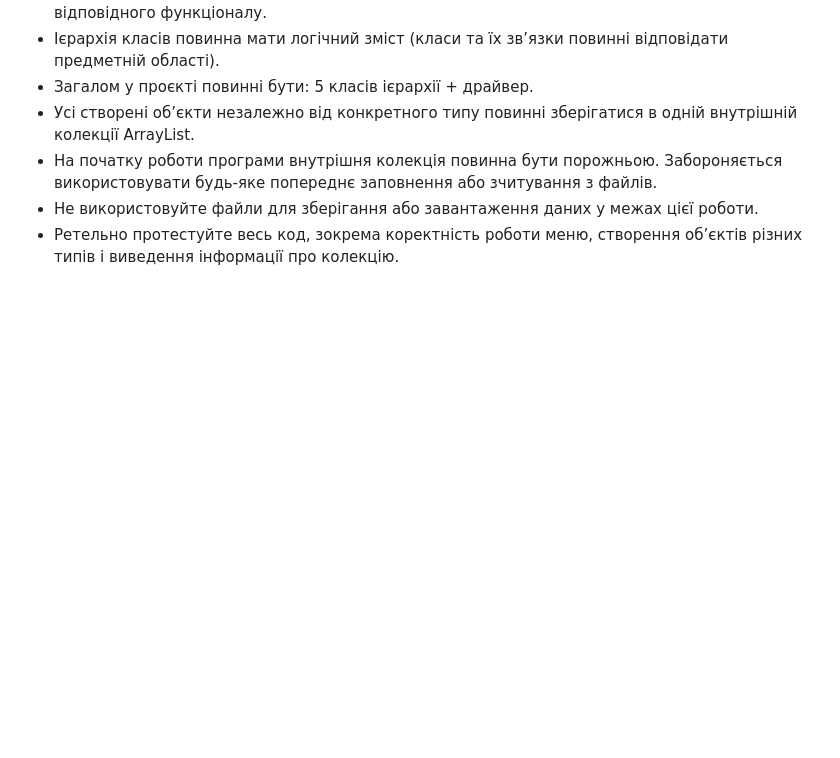
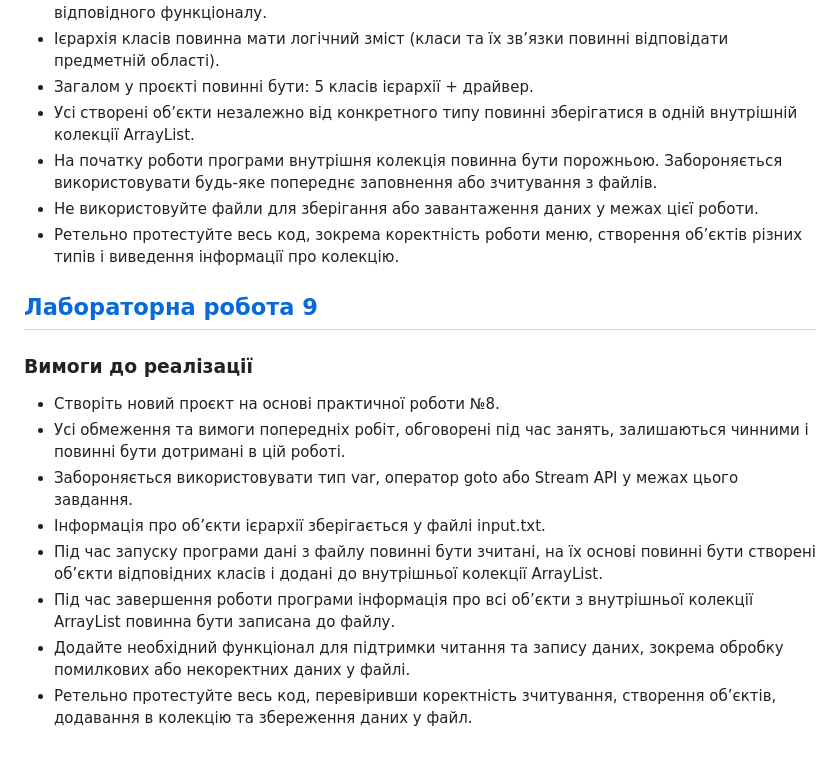
Before and after one commit to BohdanSharubin/java-university-project, a Markdown page: README.md, the part around the change. Rendered like a GitHub page; blank space fills up the shorter version.

```diff
--- a/README.md
+++ b/README.md
@@ -31,3 +31,13 @@
 - На початку роботи програми внутрішня колекція повинна бути порожньою. Забороняється використовувати будь-яке попереднє заповнення або зчитування з файлів.
 - Не використовуйте файли для зберігання або завантаження даних у межах цієї роботи.
 - Ретельно протестуйте весь код, зокрема коректність роботи меню, створення об’єктів різних типів і виведення інформації про колекцію.
+## [Лабораторна робота 9](https://github.com/BohdanSharubin/java-university-project/tree/lab9)
+### Вимоги до реалізації
+- Створіть новий проєкт на основі практичної роботи №8.
+- Усі обмеження та вимоги попередніх робіт, обговорені під час занять, залишаються чинними і повинні бути дотримані в цій роботі.
+- Забороняється використовувати тип var, оператор goto або Stream API у межах цього завдання.
+- Інформація про об’єкти ієрархії зберігається у файлі input.txt.
+- Під час запуску програми дані з файлу повинні бути зчитані, на їх основі повинні бути створені об’єкти відповідних класів і додані до внутрішньої колекції ArrayList.
+- Під час завершення роботи програми інформація про всі об’єкти з внутрішньої колекції ArrayList повинна бути записана до файлу.
+- Додайте необхідний функціонал для підтримки читання та запису даних, зокрема обробку помилкових або некоректних даних у файлі.
+- Ретельно протестуйте весь код, перевіривши коректність зчитування, створення об’єктів, додавання в колекцію та збереження даних у файл.
```
